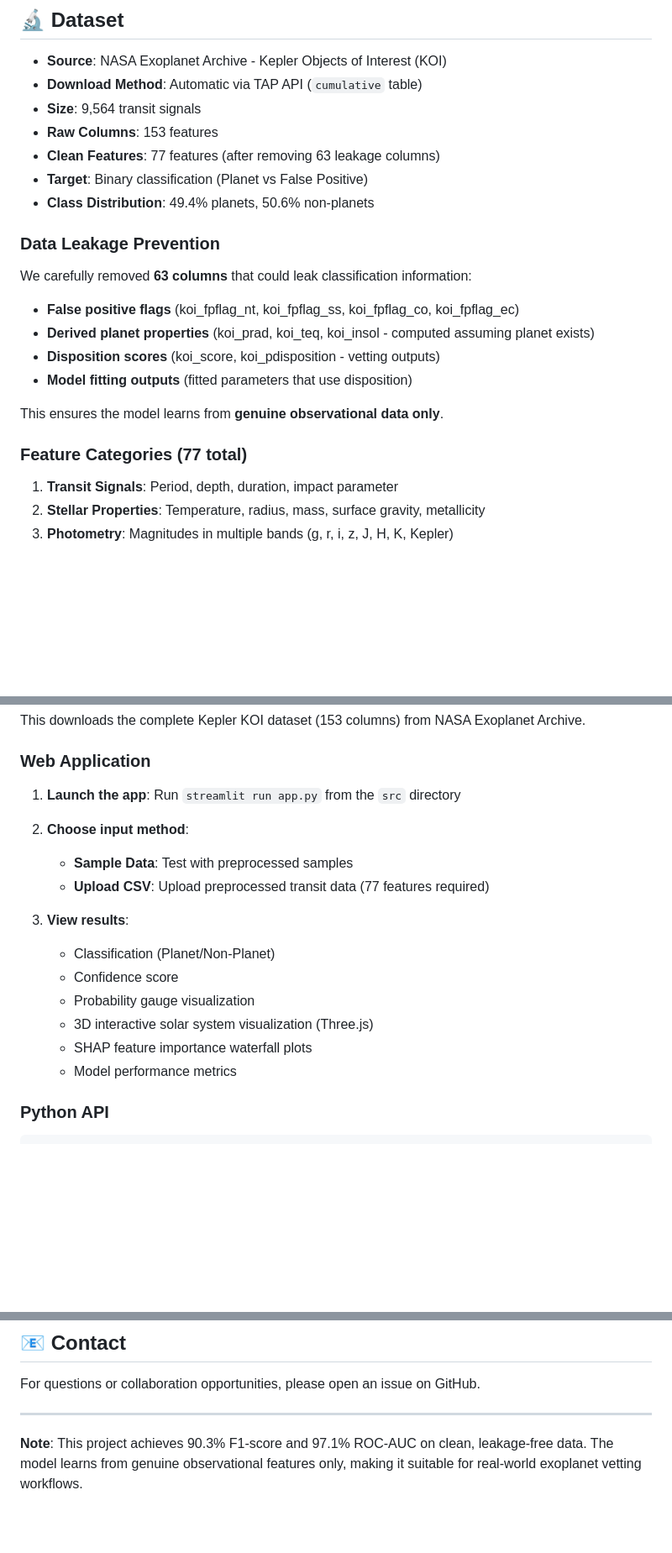
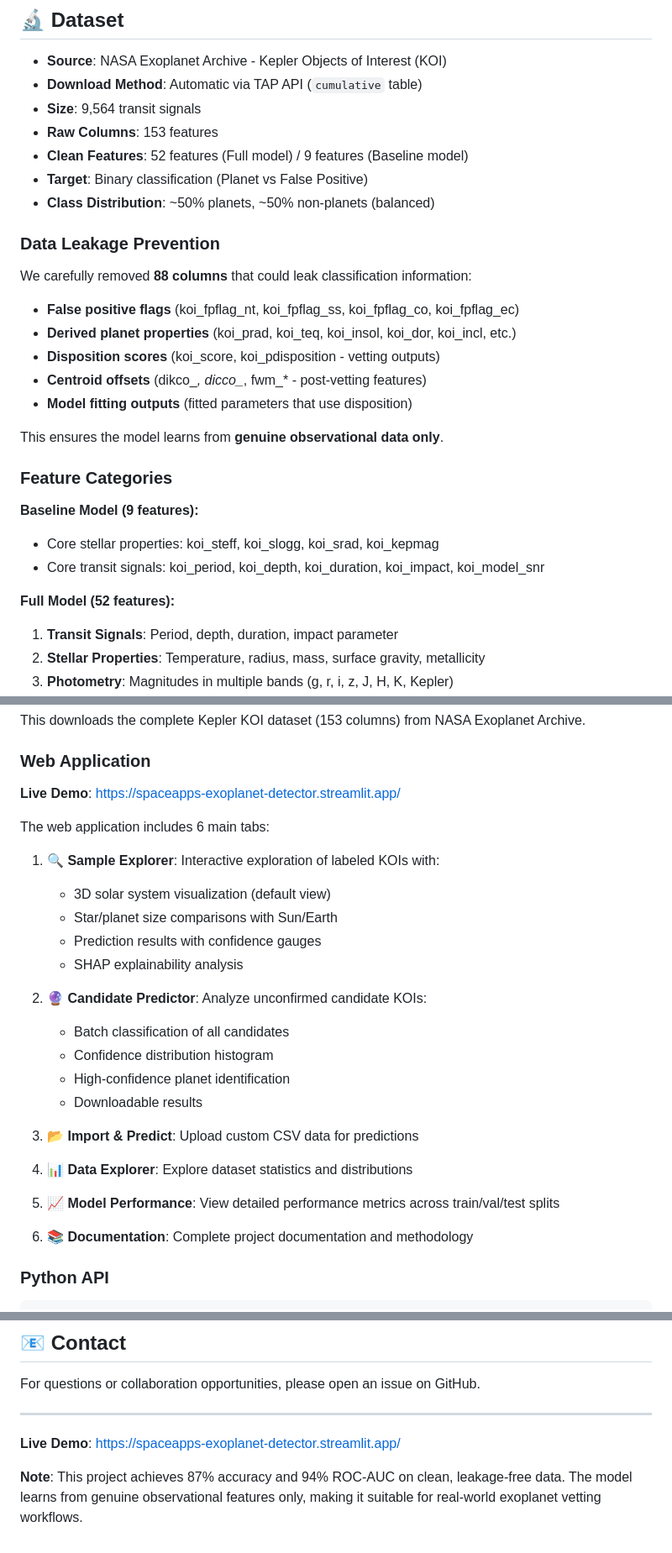
Before and after one commit to oliversoctopus/spaceapps-exoplanet-detection, a Markdown page: README.md, 3 parts joined by grey strips. Shown at 84% size. Rendered like a GitHub page; blank space fills up the shorter version.

```diff
--- a/README.md
+++ b/README.md
@@ -93,21 +107,28 @@ nasa-exoplanet-detection/
 - **Download Method**: Automatic via TAP API (`cumulative` table)
 - **Size**: 9,564 transit signals
 - **Raw Columns**: 153 features
-- **Clean Features**: 77 features (after removing 63 leakage columns)
+- **Clean Features**: 52 features (Full model) / 9 features (Baseline model)
 - **Target**: Binary classification (Planet vs False Positive)
-- **Class Distribution**: 49.4% planets, 50.6% non-planets
+- **Class Distribution**: ~50% planets, ~50% non-planets (balanced)
 
 ### Data Leakage Prevention
 
-We carefully removed **63 columns** that could leak classification information:
+We carefully removed **88 columns** that could leak classification information:
 - **False positive flags** (koi_fpflag_nt, koi_fpflag_ss, koi_fpflag_co, koi_fpflag_ec)
-- **Derived planet properties** (koi_prad, koi_teq, koi_insol - computed assuming planet exists)
+- **Derived planet properties** (koi_prad, koi_teq, koi_insol, koi_dor, koi_incl, etc.)
 - **Disposition scores** (koi_score, koi_pdisposition - vetting outputs)
+- **Centroid offsets** (dikco_*, dicco_*, fwm_* - post-vetting features)
 - **Model fitting outputs** (fitted parameters that use disposition)
 
 This ensures the model learns from **genuine observational data only**.
 
-### Feature Categories (77 total)
+### Feature Categories
+
+**Baseline Model (9 features):**
+- Core stellar properties: koi_steff, koi_slogg, koi_srad, koi_kepmag
+- Core transit signals: koi_period, koi_depth, koi_duration, koi_impact, koi_model_snr
+
+**Full Model (52 features):**
 
 1. **Transit Signals**: Period, depth, duration, impact parameter
 2. **Stellar Properties**: Temperature, radius, mass, surface gravity, metallicity
@@ -128,18 +149,29 @@ This downloads the complete Kepler KOI dataset (153 columns) from NASA Exoplanet
 
 ### Web Application
 
-1. **Launch the app**: Run `streamlit run app.py` from the `src` directory
-2. **Choose input method**:
-   - **Sample Data**: Test with preprocessed samples
-   - **Upload CSV**: Upload preprocessed transit data (77 features required)
+**Live Demo**: [https://spaceapps-exoplanet-detector.streamlit.app/](https://spaceapps-exoplanet-detector.streamlit.app/)
 
-3. **View results**:
-   - Classification (Planet/Non-Planet)
-   - Confidence score
-   - Probability gauge visualization
-   - 3D interactive solar system visualization (Three.js)
-   - SHAP feature importance waterfall plots
-   - Model performance metrics
+The web application includes 6 main tabs:
+
+1. **🔍 Sample Explorer**: Interactive exploration of labeled KOIs with:
+   - 3D solar system visualization (default view)
+   - Star/planet size comparisons with Sun/Earth
+   - Prediction results with confidence gauges
+   - SHAP explainability analysis
+
+2. **🔮 Candidate Predictor**: Analyze unconfirmed candidate KOIs:
+   - Batch classification of all candidates
+   - Confidence distribution histogram
+   - High-confidence planet identification
+   - Downloadable results
+
+3. **📂 Import & Predict**: Upload custom CSV data for predictions
+
+4. **📊 Data Explorer**: Explore dataset statistics and distributions
+
+5. **📈 Model Performance**: View detailed performance metrics across train/val/test splits
+
+6. **📚 Documentation**: Complete project documentation and methodology
 
 ### Python API
 
@@ -232,4 +266,6 @@ For questions or collaboration opportunities, please open an issue on GitHub.
 
 ---
 
-**Note**: This project achieves 90.3% F1-score and 97.1% ROC-AUC on clean, leakage-free data. The model learns from genuine observational features only, making it suitable for real-world exoplanet vetting workflows.
+**Live Demo**: [https://spaceapps-exoplanet-detector.streamlit.app/](https://spaceapps-exoplanet-detector.streamlit.app/)
+
+**Note**: This project achieves 87% accuracy and 94% ROC-AUC on clean, leakage-free data. The model learns from genuine observational features only, making it suitable for real-world exoplanet vetting workflows.
```
Also changed, not shown: other parts of README.md (+31 -15 lines).
